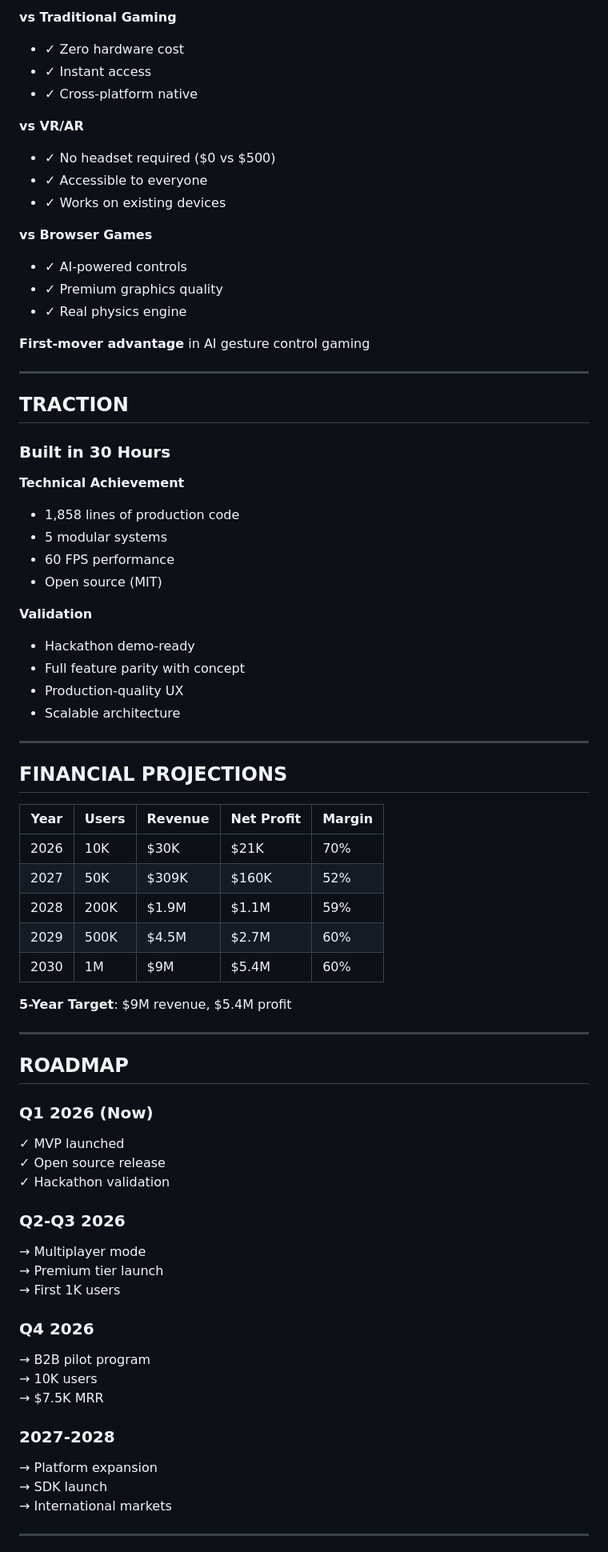
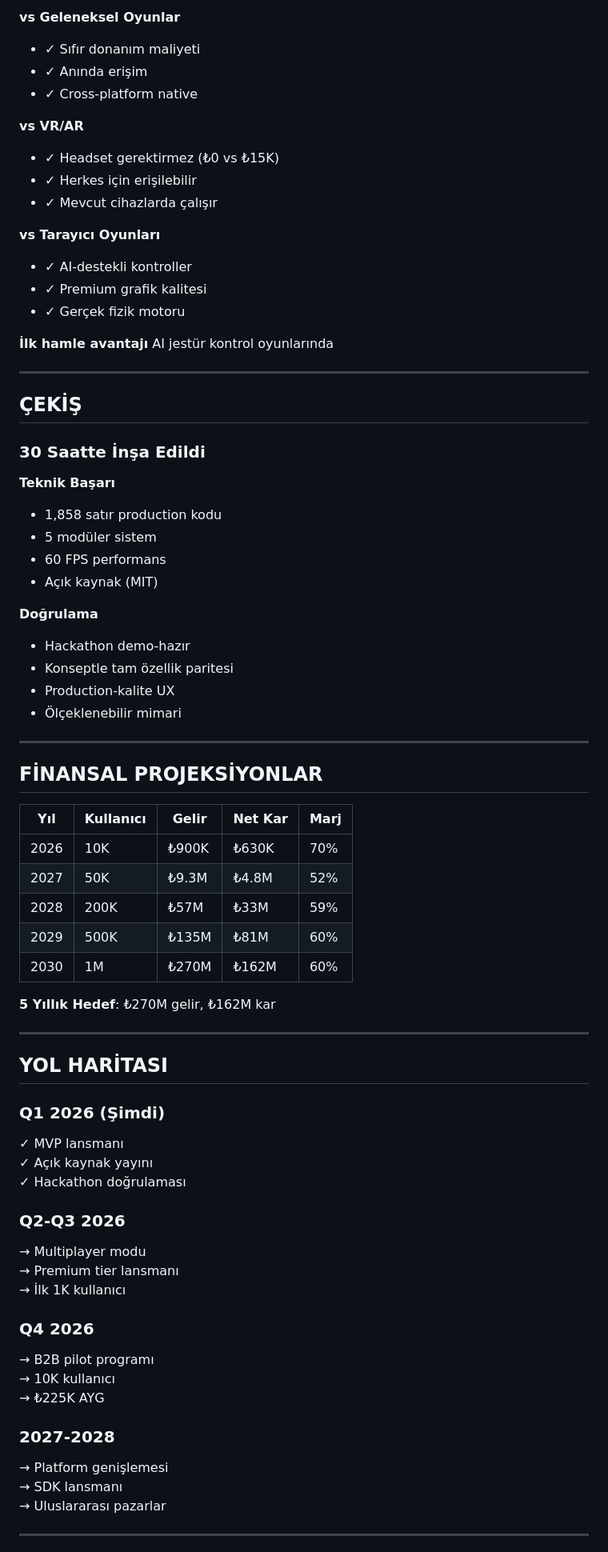
Before and after one commit to bahattinyunus/BTK-Hackathon26-Aura-Hockey-AR, a Markdown page: PRESENTATION.md, the part around one of its changes. Shown at 80% size. Rendered like a GitHub page.

```diff
--- a/PRESENTATION.md
+++ b/PRESENTATION.md
@@ -71,76 +71,76 @@ We're eliminating hardware barriers and making premium gaming accessible to ever
 
-**vs Traditional Gaming**
-- ✓ Zero hardware cost
-- ✓ Instant access
+**vs Geleneksel Oyunlar**
+- ✓ Sıfır donanım maliyeti
+- ✓ Anında erişim
 - ✓ Cross-platform native
 
 **vs VR/AR**
-- ✓ No headset required ($0 vs $500)
-- ✓ Accessible to everyone
-- ✓ Works on existing devices
+- ✓ Headset gerektirmez (₺0 vs ₺15K)
+- ✓ Herkes için erişilebilir
+- ✓ Mevcut cihazlarda çalışır
 
-**vs Browser Games**
-- ✓ AI-powered controls
-- ✓ Premium graphics quality
-- ✓ Real physics engine
+**vs Tarayıcı Oyunları**
+- ✓ AI-destekli kontroller
+- ✓ Premium grafik kalitesi
+- ✓ Gerçek fizik motoru
 
-**First-mover advantage** in AI gesture control gaming
+**İlk hamle avantajı** AI jestür kontrol oyunlarında
 
 ---
 
-## TRACTION
+## ÇEKİŞ
 
-### Built in 30 Hours
+### 30 Saatte İnşa Edildi
 
-**Technical Achievement**
-- 1,858 lines of production code
-- 5 modular systems
-- 60 FPS performance
-- Open source (MIT)
+**Teknik Başarı**
+- 1,858 satır production kodu
+- 5 modüler sistem
+- 60 FPS performans
+- Açık kaynak (MIT)
 
-**Validation**
-- Hackathon demo-ready
-- Full feature parity with concept
-- Production-quality UX
-- Scalable architecture
+**Doğrulama**
+- Hackathon demo-hazır
+- Konseptle tam özellik paritesi
+- Production-kalite UX
+- Ölçeklenebilir mimari
 
 ---
 
-## FINANCIAL PROJECTIONS
+## FİNANSAL PROJEKSİYONLAR
 
-| Year | Users | Revenue | Net Profit | Margin |
-|------|-------|---------|------------|--------|
-| 2026 | 10K | $30K | $21K | 70% |
-| 2027 | 50K | $309K | $160K | 52% |
-| 2028 | 200K | $1.9M | $1.1M | 59% |
-| 2029 | 500K | $4.5M | $2.7M | 60% |
-| 2030 | 1M | $9M | $5.4M | 60% |
+| Yıl | Kullanıcı | Gelir | Net Kar | Marj |
+|-----|-----------|-------|---------|------|
+| 2026 | 10K | ₺900K | ₺630K | 70% |
+| 2027 | 50K | ₺9.3M | ₺4.8M | 52% |
+| 2028 | 200K | ₺57M | ₺33M | 59% |
+| 2029 | 500K | ₺135M | ₺81M | 60% |
+| 2030 | 1M | ₺270M | ₺162M | 60% |
 
-**5-Year Target**: $9M revenue, $5.4M profit
+**5 Yıllık Hedef**: ₺270M gelir, ₺162M kar
 
 ---
 
-## ROADMAP
+## YOL HARİTASI
 
-### Q1 2026 (Now)
-✓ MVP launched
-✓ Open source release
-✓ Hackathon validation
+### Q1 2026 (Şimdi)
+✓ MVP lansmanı
+✓ Açık kaynak yayını
+✓ Hackathon doğrulaması
 
 ### Q2-Q3 2026
-→ Multiplayer mode
-→ Premium tier launch
-→ First 1K users
+→ Multiplayer modu
+→ Premium tier lansmanı
+→ İlk 1K kullanıcı
 
 ### Q4 2026
-→ B2B pilot program
-→ 10K users
-→ $7.5K MRR
+→ B2B pilot programı
+→ 10K kullanıcı
+→ ₺225K AYG
 
 ### 2027-2028
-→ Platform expansion
-→ SDK launch
-→ International markets
+→ Platform genişlemesi
+→ SDK lansmanı
+→ Uluslararası pazarlar
 
 ---
 
```
Also changed, not shown: other parts of PRESENTATION.md (+154 -154 lines).
